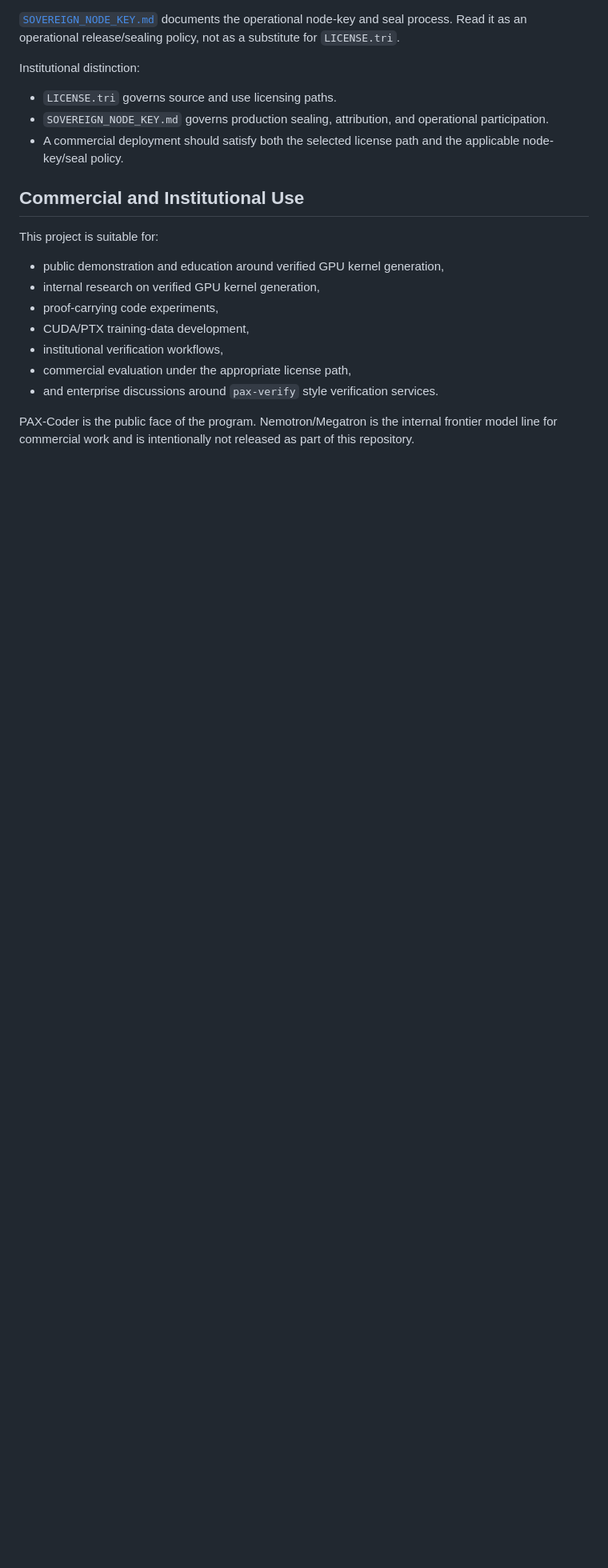
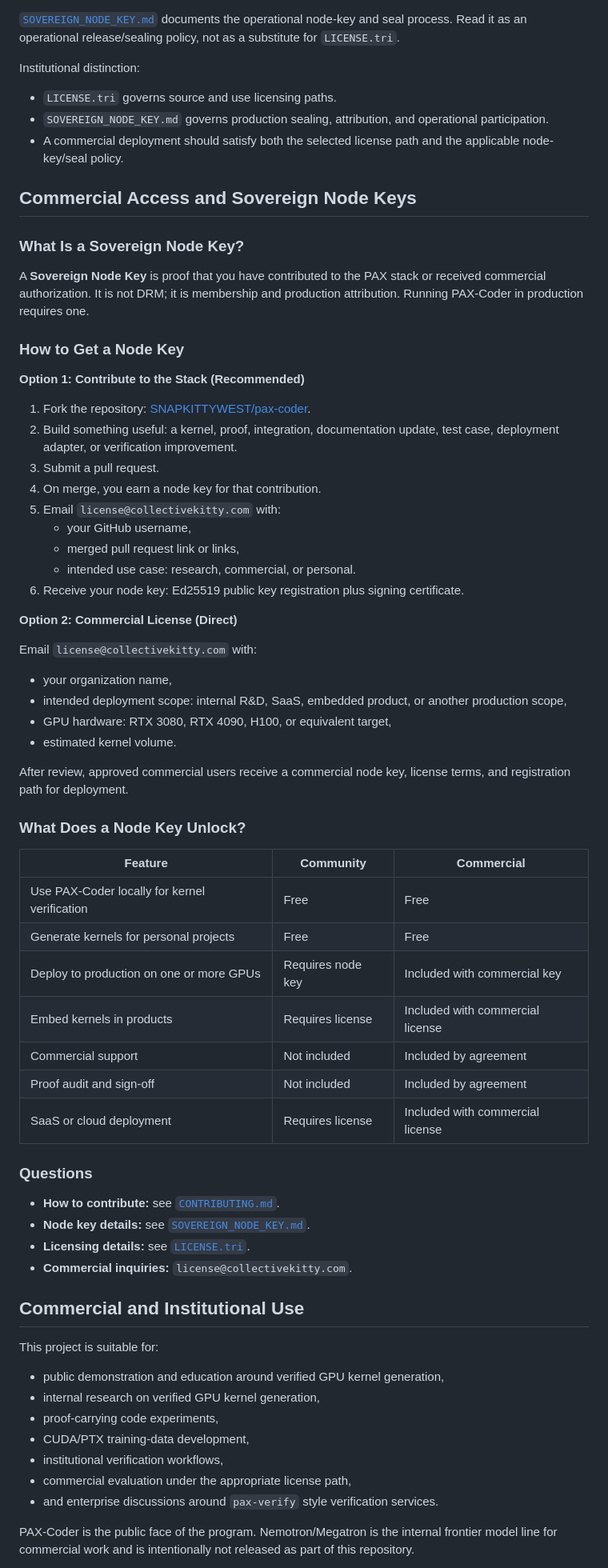
Before and after one commit to SNAPKITTYWEST/pax-coder, a Markdown page: README.md, the part around the change. Shown at 80% size. GitHub-like rendering; blank space fills up the shorter version.

Commit message:
Document node key commercial access

```diff
--- a/README.md
+++ b/README.md
@@ -437,6 +437,62 @@ Institutional distinction:
 - A commercial deployment should satisfy both the selected license path and the
   applicable node-key/seal policy.
 
+## Commercial Access and Sovereign Node Keys
+
+### What Is a Sovereign Node Key?
+
+A **Sovereign Node Key** is proof that you have contributed to the PAX stack or
+received commercial authorization. It is not DRM; it is membership and
+production attribution. Running PAX-Coder in production requires one.
+
+### How to Get a Node Key
+
+**Option 1: Contribute to the Stack (Recommended)**
+
+1. Fork the repository: [SNAPKITTYWEST/pax-coder](https://github.com/SNAPKITTYWEST/pax-coder).
+2. Build something useful: a kernel, proof, integration, documentation update,
+   test case, deployment adapter, or verification improvement.
+3. Submit a pull request.
+4. On merge, you earn a node key for that contribution.
+5. Email `license@collectivekitty.com` with:
+   - your GitHub username,
+   - merged pull request link or links,
+   - intended use case: research, commercial, or personal.
+6. Receive your node key: Ed25519 public key registration plus signing
+   certificate.
+
+**Option 2: Commercial License (Direct)**
+
+Email `license@collectivekitty.com` with:
+
+- your organization name,
+- intended deployment scope: internal R&D, SaaS, embedded product, or another
+  production scope,
+- GPU hardware: RTX 3080, RTX 4090, H100, or equivalent target,
+- estimated kernel volume.
+
+After review, approved commercial users receive a commercial node key, license
+terms, and registration path for deployment.
+
+### What Does a Node Key Unlock?
+
+| Feature | Community | Commercial |
+| --- | --- | --- |
+| Use PAX-Coder locally for kernel verification | Free | Free |
+| Generate kernels for personal projects | Free | Free |
+| Deploy to production on one or more GPUs | Requires node key | Included with commercial key |
+| Embed kernels in products | Requires license | Included with commercial license |
+| Commercial support | Not included | Included by agreement |
+| Proof audit and sign-off | Not included | Included by agreement |
+| SaaS or cloud deployment | Requires license | Included with commercial license |
+
+### Questions
+
+- **How to contribute:** see [`CONTRIBUTING.md`](CONTRIBUTING.md).
+- **Node key details:** see [`SOVEREIGN_NODE_KEY.md`](SOVEREIGN_NODE_KEY.md).
+- **Licensing details:** see [`LICENSE.tri`](LICENSE.tri).
+- **Commercial inquiries:** `license@collectivekitty.com`.
+
 ## Commercial and Institutional Use
 
 This project is suitable for:
```
